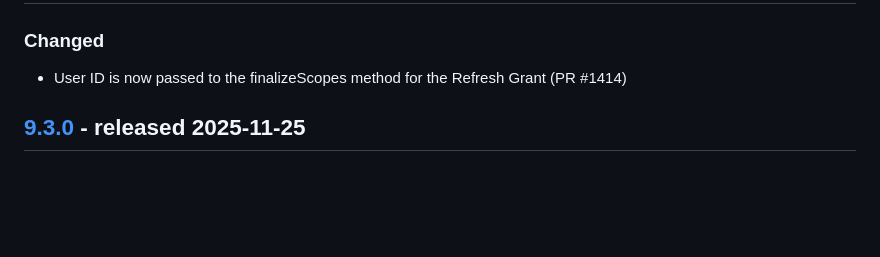
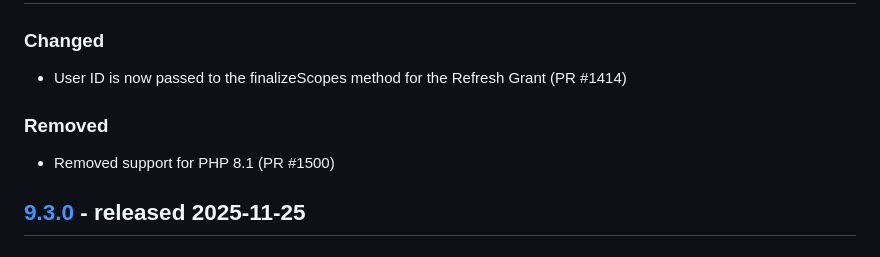
Before and after one commit to thephpleague/oauth2-server, a Markdown page: CHANGELOG.md, the part around the change. Rendered like a GitHub page; blank space fills up the shorter version.

Commit message:
Update changelog

```diff
--- a/CHANGELOG.md
+++ b/CHANGELOG.md
@@ -10,6 +10,10 @@ and this project adheres to [Semantic Versioning](http://semver.org/spec/v2.0.0.
 ### Changed
 
 - User ID is now passed to the finalizeScopes method for the Refresh Grant (PR #1414)
+
+### Removed
+
+- Removed support for PHP 8.1 (PR #1500)
 
 ## [9.3.0] - released 2025-11-25
 
```
